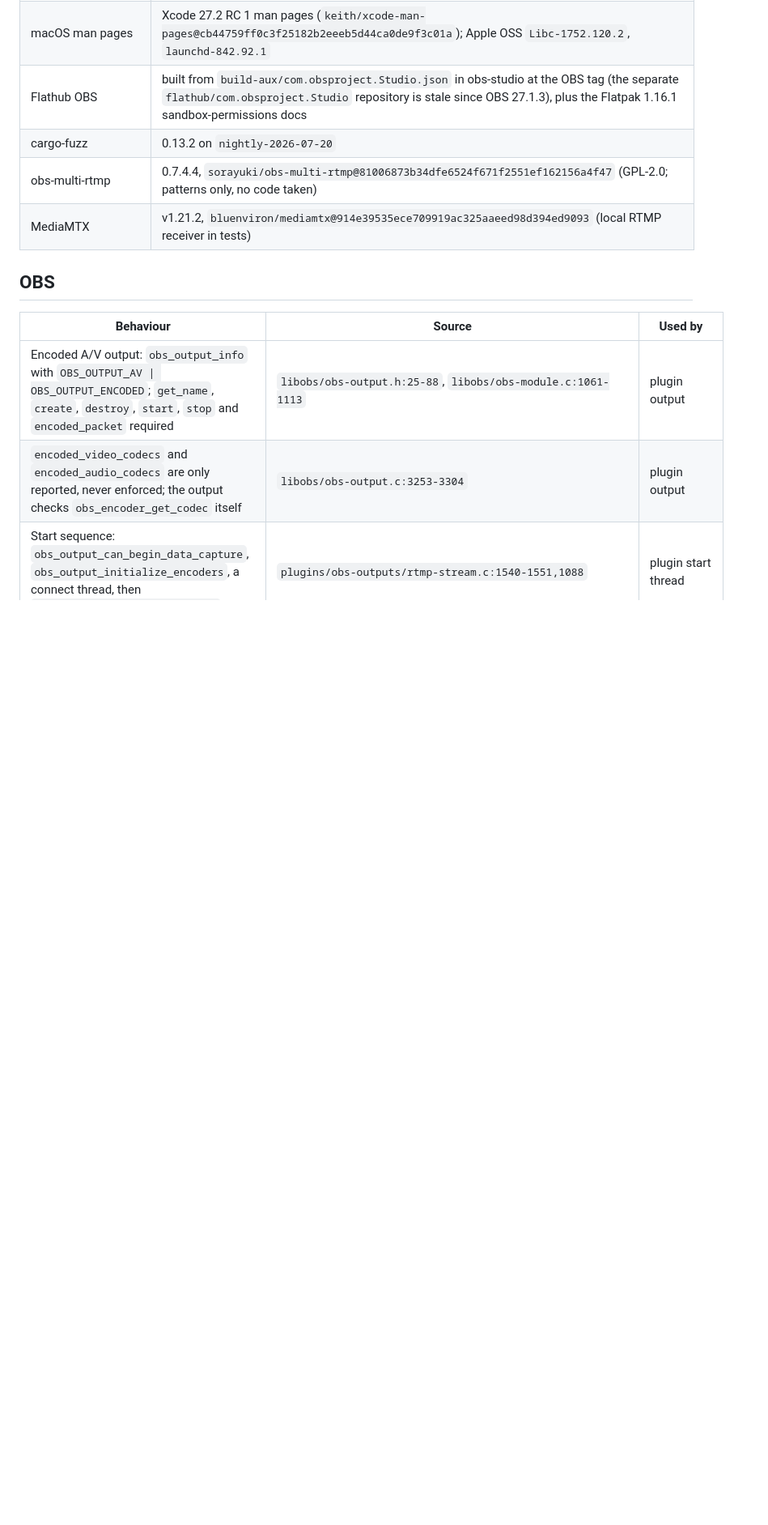
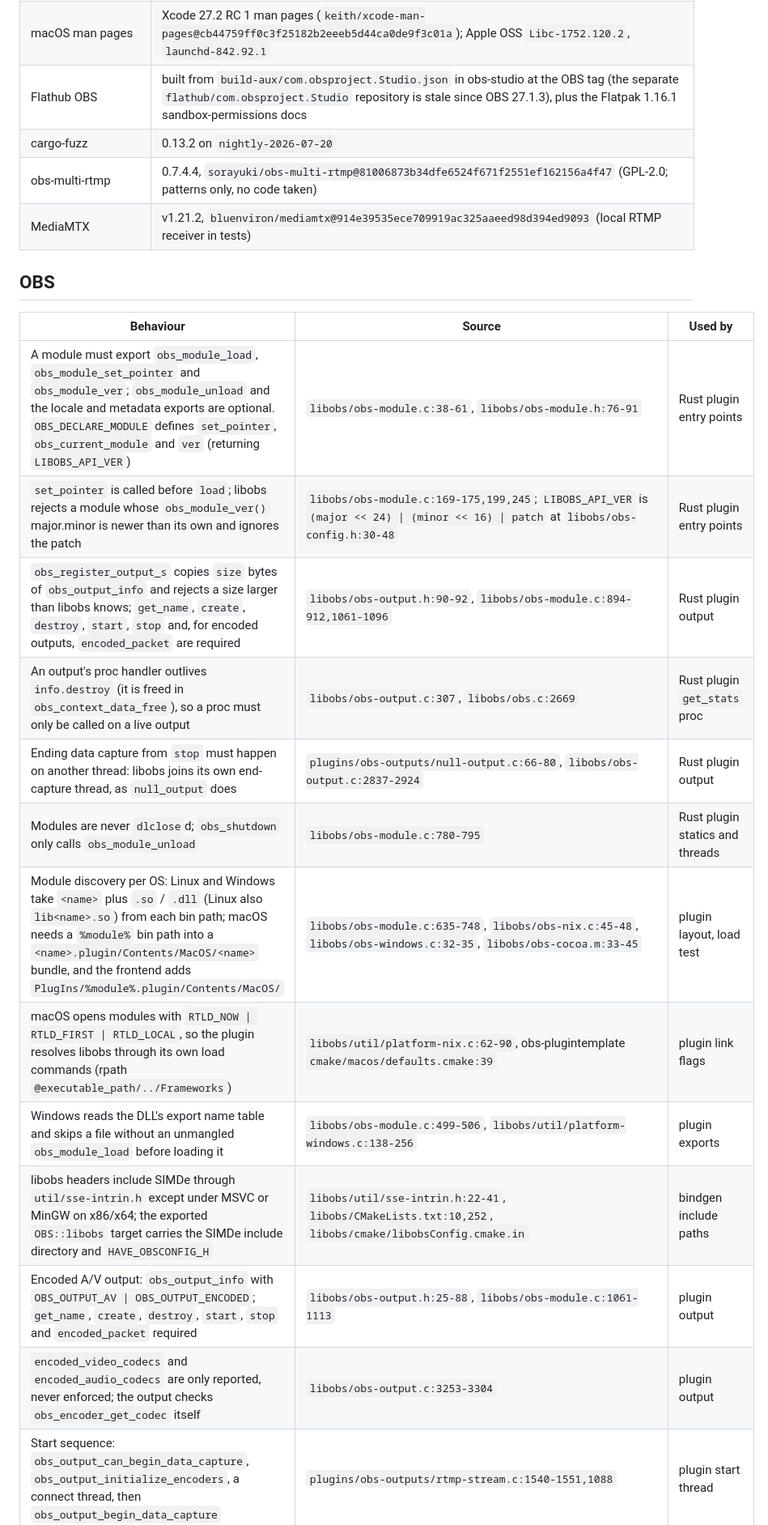
Before and after one commit to lkshrk/d-streamy, a Markdown page: docs/specs.md, the part around one of its changes. Shown at 81% size. Rendered like a GitHub page; blank space fills up the shorter version.

Commit message:
docs(specs): record the libobs module ABI the Rust plugin relies on
The Rust plugin replaces OBS_DECLARE_MODULE and the C template, so the
export names, load order, version check, registration copy, discovery
layout per OS and unwinding rules it implements need their pinned
sources next to the other OBS rows.

```diff
--- a/docs/specs.md
+++ b/docs/specs.md
@@ -35,6 +37,16 @@ Every external behaviour `dstreamy serve`, the IPC layer and the OBS plugin depe
 
 | Behaviour | Source | Used by |
 |---|---|---|
+| A module must export `obs_module_load`, `obs_module_set_pointer` and `obs_module_ver`; `obs_module_unload` and the locale and metadata exports are optional. `OBS_DECLARE_MODULE` defines `set_pointer`, `obs_current_module` and `ver` (returning `LIBOBS_API_VER`) | `libobs/obs-module.c:38-61`, `libobs/obs-module.h:76-91` | Rust plugin entry points |
+| `set_pointer` is called before `load`; libobs rejects a module whose `obs_module_ver()` major.minor is newer than its own and ignores the patch | `libobs/obs-module.c:169-175,199,245`; `LIBOBS_API_VER` is `(major << 24) \| (minor << 16) \| patch` at `libobs/obs-config.h:30-48` | Rust plugin entry points |
+| `obs_register_output_s` copies `size` bytes of `obs_output_info` and rejects a size larger than libobs knows; `get_name`, `create`, `destroy`, `start`, `stop` and, for encoded outputs, `encoded_packet` are required | `libobs/obs-output.h:90-92`, `libobs/obs-module.c:894-912,1061-1096` | Rust plugin output |
+| An output's proc handler outlives `info.destroy` (it is freed in `obs_context_data_free`), so a proc must only be called on a live output | `libobs/obs-output.c:307`, `libobs/obs.c:2669` | Rust plugin `get_stats` proc |
+| Ending data capture from `stop` must happen on another thread: libobs joins its own end-capture thread, as `null_output` does | `plugins/obs-outputs/null-output.c:66-80`, `libobs/obs-output.c:2837-2924` | Rust plugin output |
+| Modules are never `dlclose`d; `obs_shutdown` only calls `obs_module_unload` | `libobs/obs-module.c:780-795` | Rust plugin statics and threads |
+| Module discovery per OS: Linux and Windows take `<name>` plus `.so` / `.dll` (Linux also `lib<name>.so`) from each bin path; macOS needs a `%module%` bin path into a `<name>.plugin/Contents/MacOS/<name>` bundle, and the frontend adds `PlugIns/%module%.plugin/Contents/MacOS/` | `libobs/obs-module.c:635-748`, `libobs/obs-nix.c:45-48`, `libobs/obs-windows.c:32-35`, `libobs/obs-cocoa.m:33-45` | plugin layout, load test |
+| macOS opens modules with `RTLD_NOW \| RTLD_FIRST \| RTLD_LOCAL`, so the plugin resolves libobs through its own load commands (rpath `@executable_path/../Frameworks`) | `libobs/util/platform-nix.c:62-90`, obs-plugintemplate `cmake/macos/defaults.cmake:39` | plugin link flags |
+| Windows reads the DLL's export name table and skips a file without an unmangled `obs_module_load` before loading it | `libobs/obs-module.c:499-506`, `libobs/util/platform-windows.c:138-256` | plugin exports |
+| libobs headers include SIMDe through `util/sse-intrin.h` except under MSVC or MinGW on x86/x64; the exported `OBS::libobs` target carries the SIMDe include directory and `HAVE_OBSCONFIG_H` | `libobs/util/sse-intrin.h:22-41`, `libobs/CMakeLists.txt:10,252`, `libobs/cmake/libobsConfig.cmake.in` | bindgen include paths |
 | Encoded A/V output: `obs_output_info` with `OBS_OUTPUT_AV \| OBS_OUTPUT_ENCODED`; `get_name`, `create`, `destroy`, `start`, `stop` and `encoded_packet` required | `libobs/obs-output.h:25-88`, `libobs/obs-module.c:1061-1113` | plugin output |
 | `encoded_video_codecs` and `encoded_audio_codecs` are only reported, never enforced; the output checks `obs_encoder_get_codec` itself | `libobs/obs-output.c:3253-3304` | plugin output |
 | Start sequence: `obs_output_can_begin_data_capture`, `obs_output_initialize_encoders`, a connect thread, then `obs_output_begin_data_capture` | `plugins/obs-outputs/rtmp-stream.c:1540-1551,1088` | plugin start thread |
```
Also changed, not shown: other parts of docs/specs.md (+2 -0 lines).
